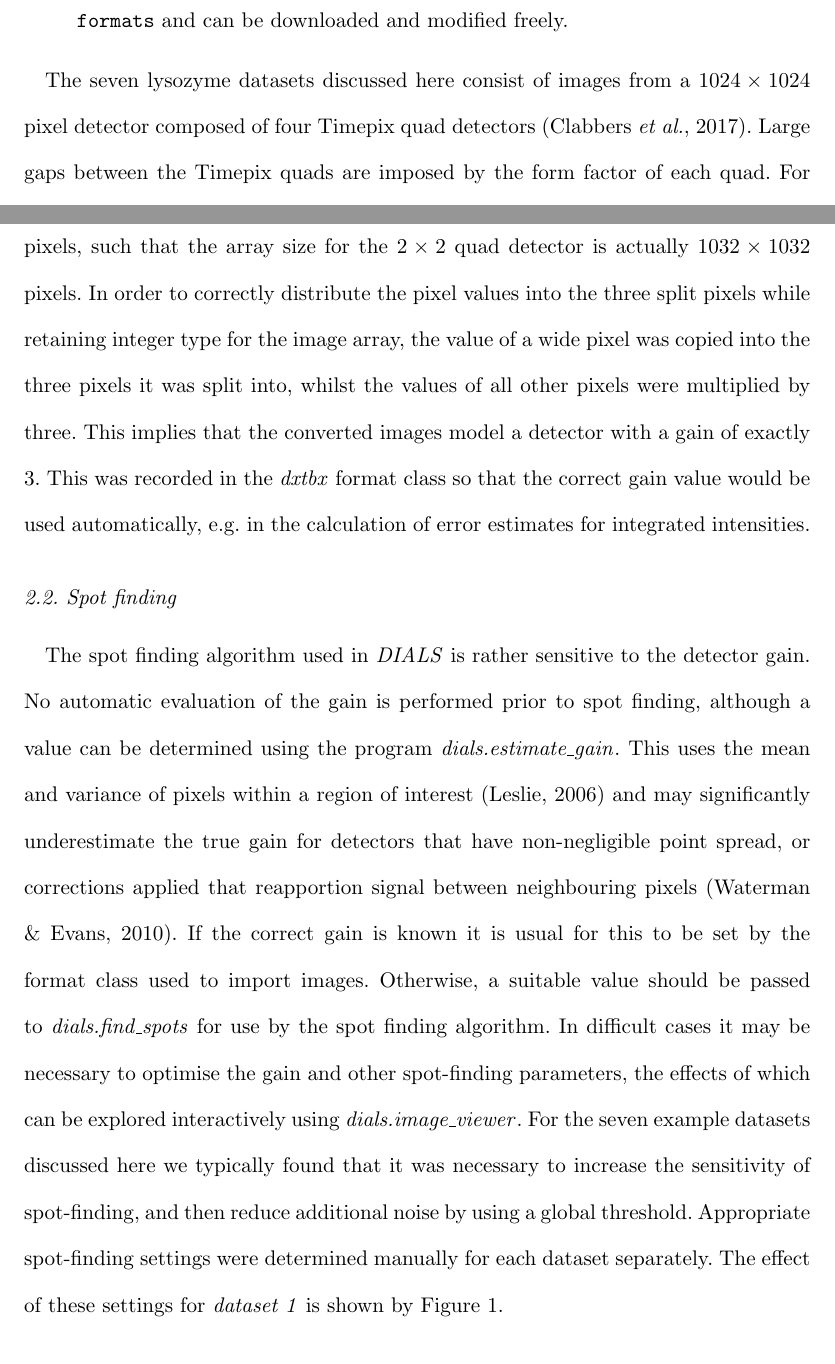
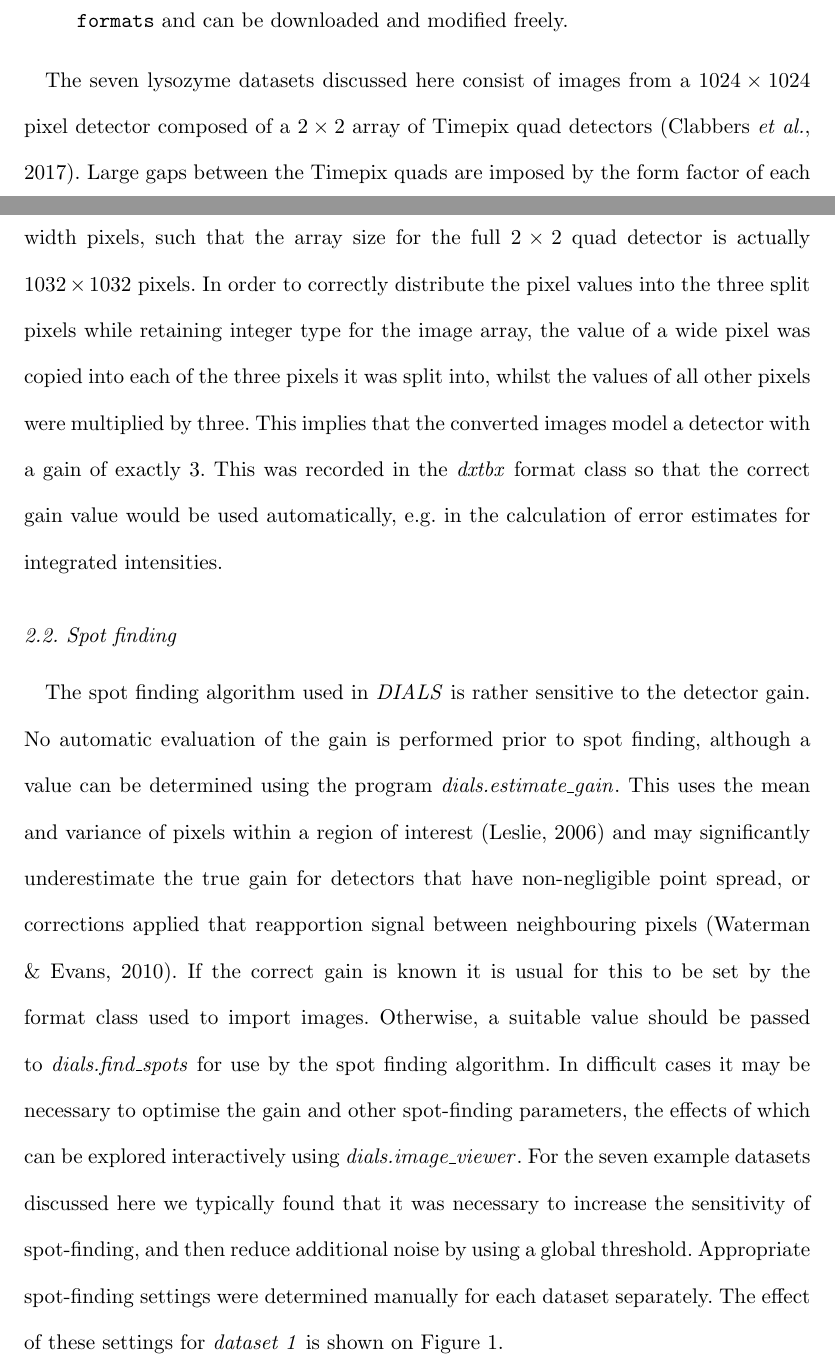
Before and after one commit to dagewa/DIALS_for_ED_paper, a LaTeX thesis (DIALS_for_ED.tex): two parts of pages 7 and 8 of 32, joined at a grey line, cut so that both start at the same text. Compiled offline with pdfLaTeX.

Commit message:
minor rewording

```diff
--- a/DIALS_for_ED.tex
+++ b/DIALS_for_ED.tex
@@ -386,7 +385,7 @@ be taken to import electron diffraction data into \dials.
 \end{enumerate}
 
 The seven lysozyme datasets discussed here consist of images from a
-$1024\times1024$ pixel detector composed of four Timepix quad detectors
+$1024\times1024$ pixel detector composed of a $2\times2$ array of Timepix quad detectors
 \cite{Clabbers2017}. Large gaps between the Timepix quads are imposed by the
 form factor of each quad. For the original \xds processing of these data, the
 images were converted into PCK format, in which pixel values were interpolated
@@ -406,10 +405,10 @@ Each ASIC of a Timepix quad has an outer square of edge pixels that are
 $\SI{165}{\micro\metre}$ wide, i.e. exactly three times wider than the standard
 pixel size of $\SI{55}{\micro\metre}$. During conversion of the images to CBF,
 these edge pixels were split into three standard width pixels, such that the
-array size for the $2\times2$ quad detector is actually $1032\times1032$
+array size for the full $2\times2$ quad detector is actually $1032\times1032$
 pixels. In order to correctly distribute the pixel values into the three split
 pixels while retaining integer type for the image array, the value of a wide
-pixel was copied into the three pixels it was split into, whilst the values of
+pixel was copied into each of the three pixels it was split into, whilst the values of
 all other pixels were multiplied by three. This implies that the converted
 images model a detector with a gain of exactly 3. This was recorded in the
 \dxtbx format class so that the correct gain value would be used automatically,
@@ -433,7 +432,7 @@ seven example datasets discussed here we typically found that it was necessary
 to increase the sensitivity of spot-finding, and then reduce additional noise
 by using a global threshold. Appropriate spot-finding settings were determined
 manually for each dataset separately. The effect of these settings for
-\emph{dataset 1} is shown by Figure~\ref{fig:spotfinding}.
+\emph{dataset 1} is shown on Figure~\ref{fig:spotfinding}.
 
 \subsection{Experiment geometry}
 
```
Also changed, not shown: DIALS_for_ED.tex (11 more changed lines).
